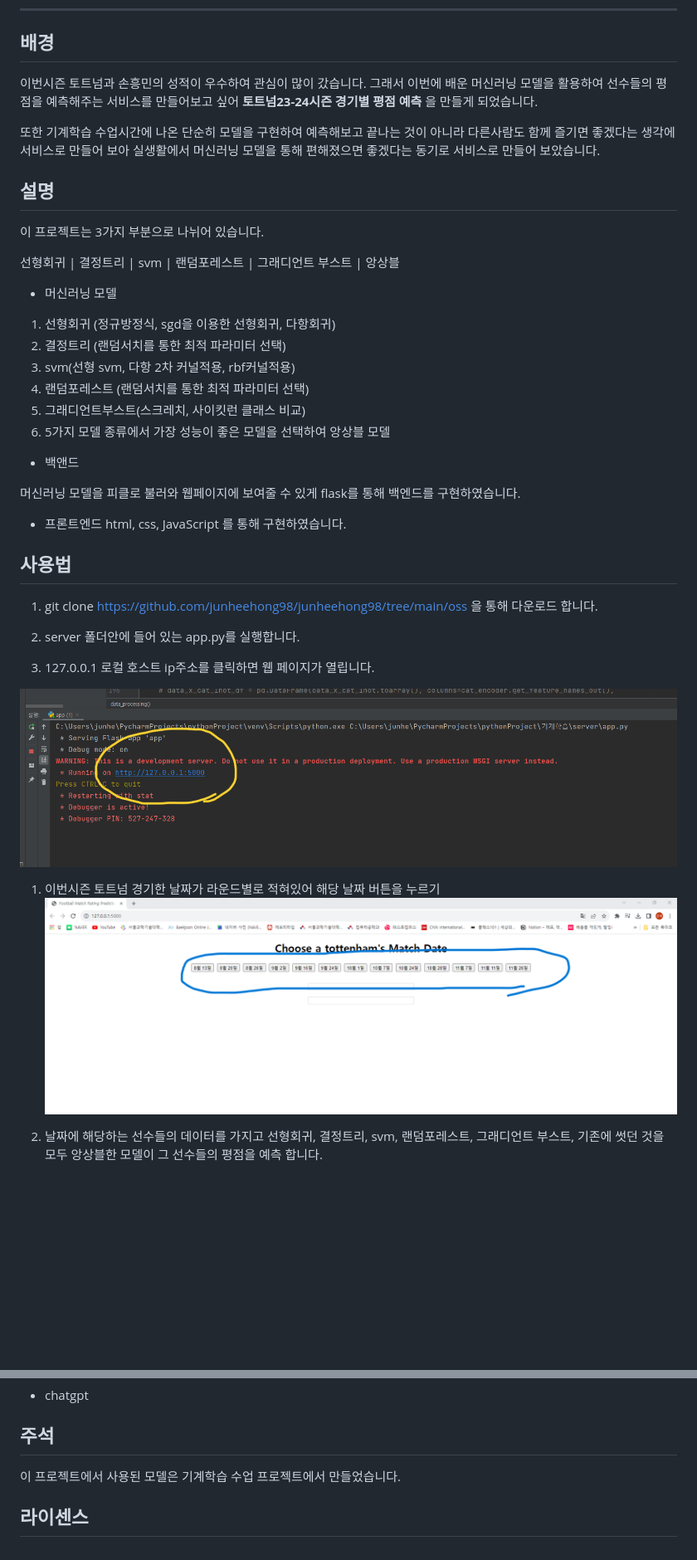
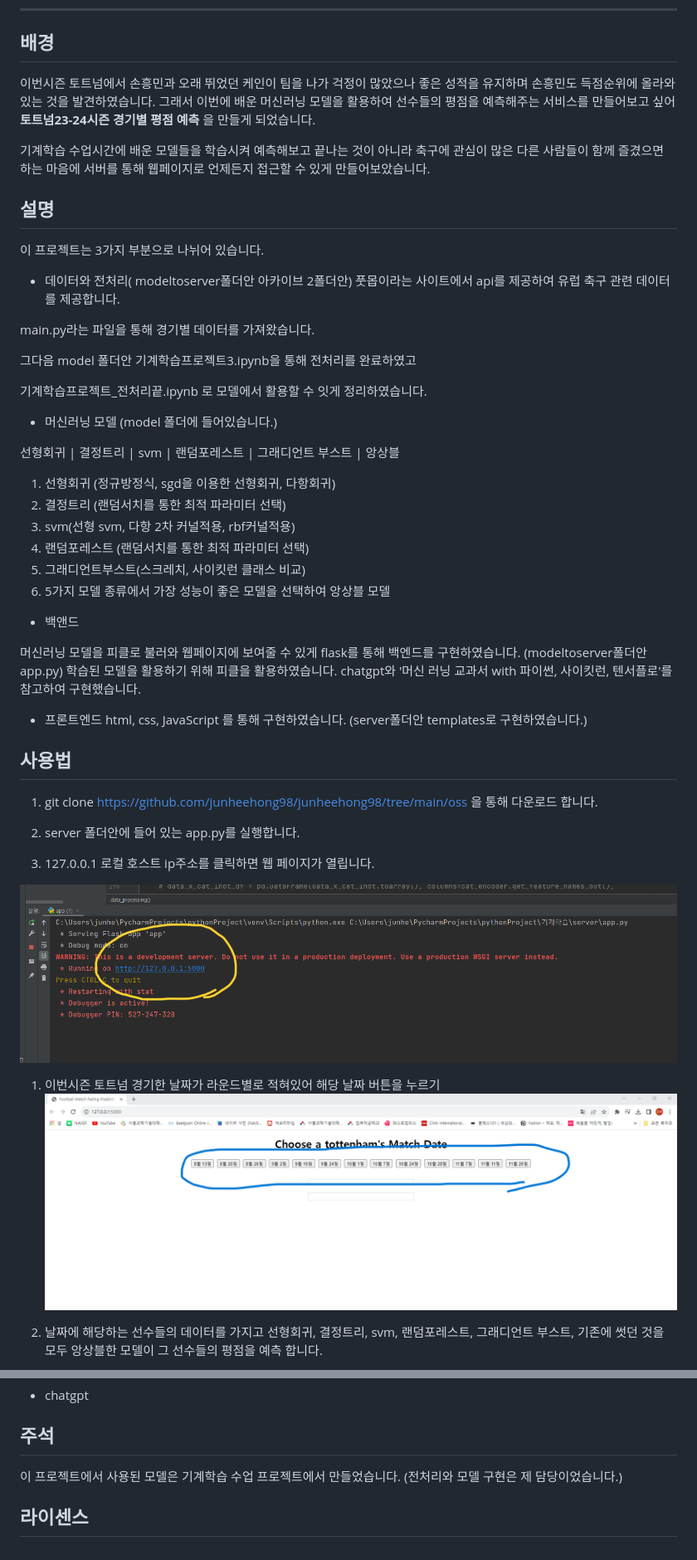
Before and after one commit to junheehong98/junheehong98, a Markdown page: oss/README.md, 2 parts joined by grey strips. Shown at 83% size. GitHub-like rendering; blank space fills up the shorter version.

Commit message:
리드미 수정

```diff
--- a/oss/README.md
+++ b/oss/README.md
@@ -11,21 +11,28 @@
 
 ## 배경
 
- 이번시즌 토트넘과 손흥민의 성적이 우수하여 관심이 많이 갔습니다. 그래서 이번에 배운 머신러닝 모델을 활용하여 선수들의 평점을 예측해주는 서비스를 만들어보고 싶어 **토트넘23-24시즌 경기별 평점 예측** 을 만들게 되었습니다.
+ 이번시즌 토트넘에서 손흥민과 오래 뛰었던 케인이 팀을 나가 걱정이 많았으나 좋은 성적을 유지하며 손흥민도 득점순위에 올라와 있는 것을 발견하였습니다. 그래서 이번에 배운 머신러닝 모델을 활용하여 선수들의 평점을 예측해주는 서비스를 만들어보고 싶어 **토트넘23-24시즌 경기별 평점 예측** 을 만들게 되었습니다.
 
-또한 기계학습 수업시간에 나온 단순히 모델을 구현하여 예측해보고 끝나는 것이 아니라 다른사람도 함께 즐기면 좋겠다는 생각에 서비스로 만들어 보아
-실생활에서 머신러닝 모델을 통해 편해졌으면 좋겠다는 동기로 서비스로 만들어 보았습니다.
-
-
+기계학습 수업시간에 배운 모델들을 학습시켜 예측해보고 끝나는 것이 아니라 축구에 관심이 많은 다른 사람들이 함께 즐겼으면 하는 마음에 서버를 통해 웹페이지로 언제든지 접근할 수 있게 만들어보았습니다.
 
 
 
 ## 설명
 이 프로젝트는 3가지 부분으로 나뉘어 있습니다.
 
+* 데이터와 전처리( modeltoserver폴더안 아카이브 2폴더안)
+풋몹이라는 사이트에서 api를 제공하여 유럽 축구 관련 데이터를 제공합니다.
+
+main.py라는 파일을 통해 경기별 데이터를 가져왔습니다.
+
+그다음 model 폴더안 기계학습프로젝트3.ipynb을 통해 전처리를 완료하였고
+
+기계학습프로젝트_전처리끝.ipynb 로 모델에서 활용할 수 잇게 정리하였습니다.
+
+
+* 머신러닝 모델 (model 폴더에 들어있습니다.)
+
 선형회귀 | 결정트리 | svm | 랜덤포레스트 | 그래디언트 부스트 | 앙상블
-
-* 머신러닝 모델
 
 
 1. 선형회귀 (정규방정식, sgd을 이용한 선형회귀, 다항회귀)
@@ -36,17 +43,18 @@
 6. 5가지 모델 종류에서 가장 성능이 좋은 모델을 선택하여 앙상블 모델
 
 
+
 * 백앤드
 
 머신러닝 모델을 피클로 불러와 웹페이지에 보여줄 수 있게
 flask를 통해 백엔드를 구현하였습니다.
+(modeltoserver폴더안 app.py)
+학습된 모델을 활용하기 위해 피클을 활용하였습니다.
+chatgpt와  '머신 러닝 교과서 with 파이썬, 사이킷런, 텐서플로'를 참고하여 구현했습니다.
 
 * 프론트엔드
 html, css, JavaScript 를 통해 구현하였습니다.
-
-
-
-
+(server폴더안 templates로 구현하였습니다.)
 
 
 
@@ -55,21 +63,14 @@ html, css, JavaScript 를 통해 구현하였습니다.
 1. git clone https://github.com/junheehong98/junheehong98/tree/main/oss
 을 통해 다운로드 합니다.
 
-
 1.  server 폴더안에 들어 있는 app.py를 실행합니다.
-
-
 
 1. 127.0.0.1 로컬 호스트 ip주소를 클릭하면 웹 페이지가 열립니다.
 
 ![웹페이지 열기](./1.png)
 
-
-
-
 1. 이번시즌 토트넘 경기한 날짜가 라운드별로 적혀있어 해당 날짜 버튼을 누르기
 ![날짜누르기](./2.png)
-
 
 1. 날짜에 해당하는 선수들의 데이터를 가지고
 선형회귀, 결정트리, svm, 랜덤포레스트, 그래디언트 부스트, 기존에 썻던 것을 모두 앙상블한 모델이 그 선수들의 평점을 예측 합니다.
@@ -144,7 +146,7 @@ TensorFlow, 3rd Edition, O'REILLY
 
 
 ## 주석
-이 프로젝트에서 사용된 모델은 기계학습 수업 프로젝트에서 만들었습니다.
+이 프로젝트에서 사용된 모델은 기계학습 수업 프로젝트에서 만들었습니다. (전처리와 모델 구현은 제 담당이었습니다.)
 
 
 
```
Also changed, not shown: other parts of oss/README.md (+6 -5 lines).
